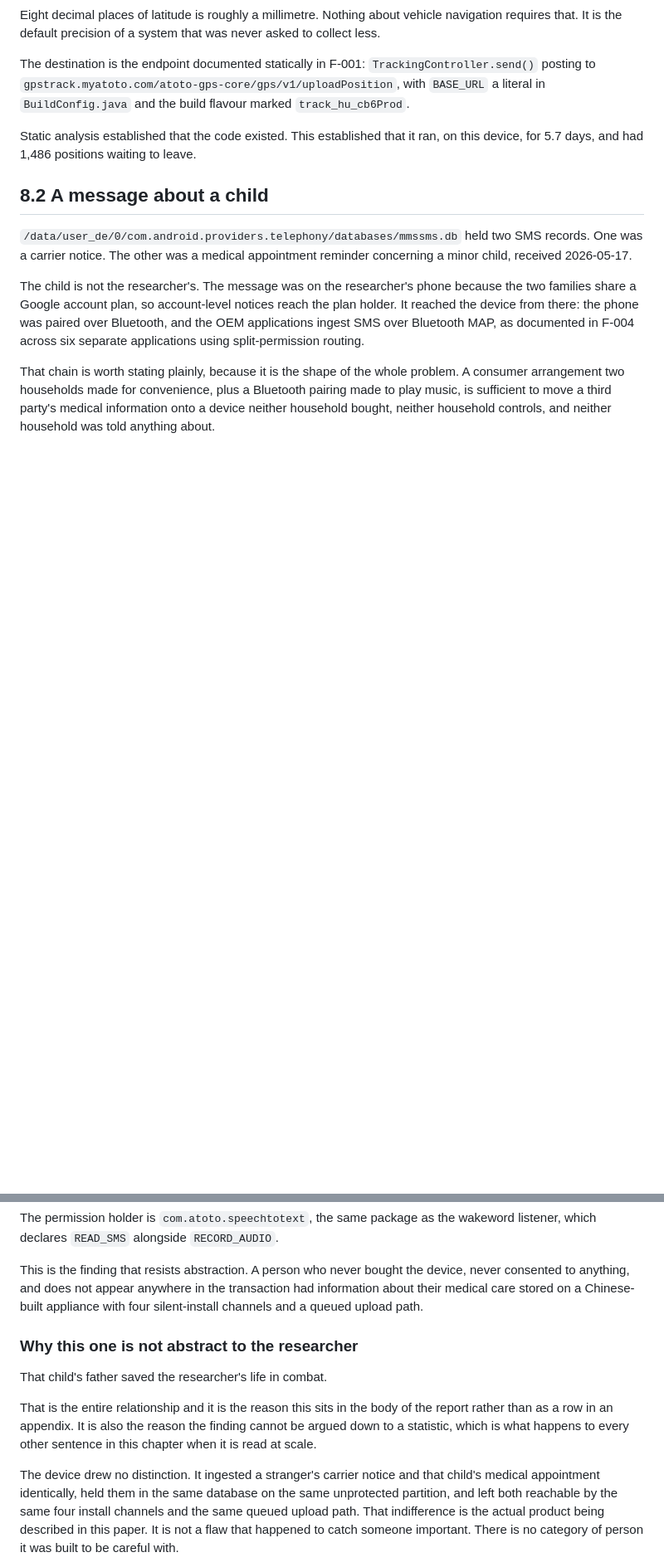
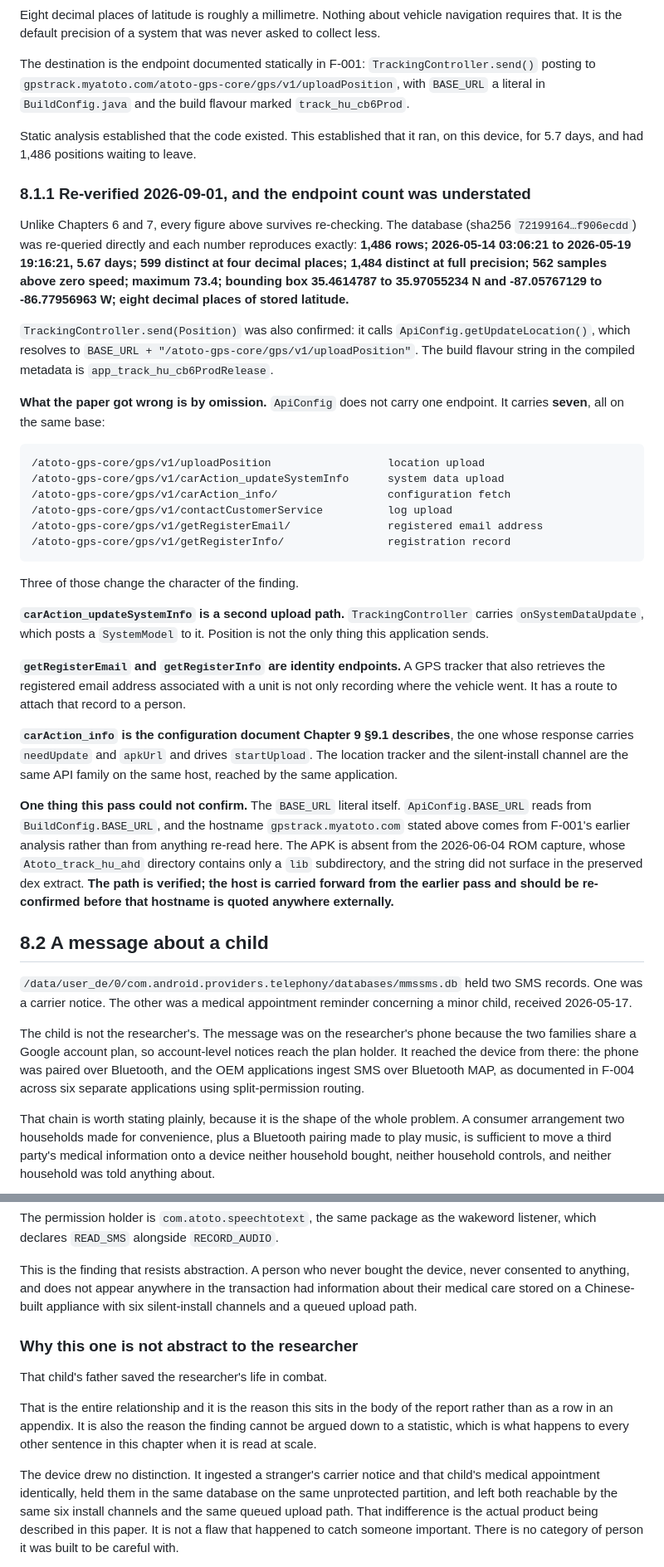
Before and after one commit to jpuckett11/AtotoCarAI, a Markdown page: 03_CONTROL_AND_COLLECTION.md, 2 parts joined by grey strips. Shown at 83% size. GitHub-like rendering; blank space fills up the shorter version.

Commit message:
8.1.1: chapter 8 re-verified, and the endpoint count corrected upward
Every figure in 8.1 reproduces exactly against traccar.db. TrackingController.send and the build flavour confirmed. ApiConfig carries seven endpoints, not one, including a second upload path, two identity endpoints, and the same carAction_info document that drives the silent-install channel in chapter 9. The BASE_URL hostname could not be re-confirmed and is flagged. Install-channel count in 8.2 reconciled from four to six.

````diff
--- a/03_CONTROL_AND_COLLECTION.md
+++ b/03_CONTROL_AND_COLLECTION.md
@@ -335,6 +335,56 @@ in `BuildConfig.java` and the build flavour marked `track_hu_cb6Prod`.
 Static analysis established that the code existed. This established that it ran, on
 this device, for 5.7 days, and had 1,486 positions waiting to leave.
 
+### 8.1.1 Re-verified 2026-09-01, and the endpoint count was understated
+
+Unlike Chapters 6 and 7, every figure above survives re-checking. The database
+(sha256 `72199164…f906ecdd`) was re-queried directly and each number reproduces
+exactly: **1,486 rows; 2026-05-14 03:06:21 to 2026-05-19 19:16:21, 5.67 days; 599
+distinct at four decimal places; 1,484 distinct at full precision; 562 samples above
+zero speed; maximum 73.4; bounding box 35.4614787 to 35.97055234 N and -87.05767129 to
+-86.77956963 W; eight decimal places of stored latitude.**
+
+`TrackingController.send(Position)` was also confirmed: it calls
+`ApiConfig.getUpdateLocation()`, which resolves to
+`BASE_URL + "/atoto-gps-core/gps/v1/uploadPosition"`. The build flavour string in the
+compiled metadata is `app_track_hu_cb6ProdRelease`.
+
+**What the paper got wrong is by omission.** `ApiConfig` does not carry one endpoint.
+It carries **seven**, all on the same base:
+
+```
+/atoto-gps-core/gps/v1/uploadPosition                  location upload
+/atoto-gps-core/gps/v1/carAction_updateSystemInfo      system data upload
+/atoto-gps-core/gps/v1/carAction_info/                 configuration fetch
+/atoto-gps-core/gps/v1/contactCustomerService          log upload
+/atoto-gps-core/gps/v1/getRegisterEmail/               registered email address
+/atoto-gps-core/gps/v1/getRegisterInfo/                registration record
+```
+
+Three of those change the character of the finding.
+
+**`carAction_updateSystemInfo` is a second upload path.** `TrackingController` carries
+`onSystemDataUpdate`, which posts a `SystemModel` to it. Position is not the only thing
+this application sends.
+
+**`getRegisterEmail` and `getRegisterInfo` are identity endpoints.** A GPS tracker that
+also retrieves the registered email address associated with a unit is not only
+recording where the vehicle went. It has a route to attach that record to a person.
+
+**`carAction_info` is the configuration document Chapter 9 §9.1 describes**, the one
+whose response carries `needUpdate` and `apkUrl` and drives `startUpload`. The
+location tracker and the silent-install channel are the same API family on the same
+host, reached by the same application.
+
+**One thing this pass could not confirm.** The `BASE_URL` literal itself.
+`ApiConfig.BASE_URL` reads from `BuildConfig.BASE_URL`, and the hostname
+`gpstrack.myatoto.com` stated above comes from F-001's earlier analysis rather than
+from anything re-read here. The APK is absent from the 2026-06-04 ROM capture, whose
+`Atoto_track_hu_ahd` directory contains only a `lib` subdirectory, and the string did
+not surface in the preserved dex extract. **The path is verified; the host is carried
+forward from the earlier pass and should be re-confirmed before that hostname is
+quoted anywhere externally.**
+
 ## 8.2 A message about a child
 
 `/data/user_de/0/com.android.providers.telephony/databases/mmssms.db` held two SMS
@@ -358,7 +408,7 @@ listener, which declares `READ_SMS` alongside `RECORD_AUDIO`.
 
 This is the finding that resists abstraction. A person who never bought the device,
 never consented to anything, and does not appear anywhere in the transaction had
-information about their medical care stored on a Chinese-built appliance with four
+information about their medical care stored on a Chinese-built appliance with six
 silent-install channels and a queued upload path.
 
 ### Why this one is not abstract to the researcher
@@ -372,7 +422,7 @@ chapter when it is read at scale.
 
 The device drew no distinction. It ingested a stranger's carrier notice and that
 child's medical appointment identically, held them in the same database on the same
-unprotected partition, and left both reachable by the same four install channels and
+unprotected partition, and left both reachable by the same six install channels and
 the same queued upload path. That indifference is the actual product being described
 in this paper. It is not a flaw that happened to catch someone important. There is no
 category of person it was built to be careful with.
````
